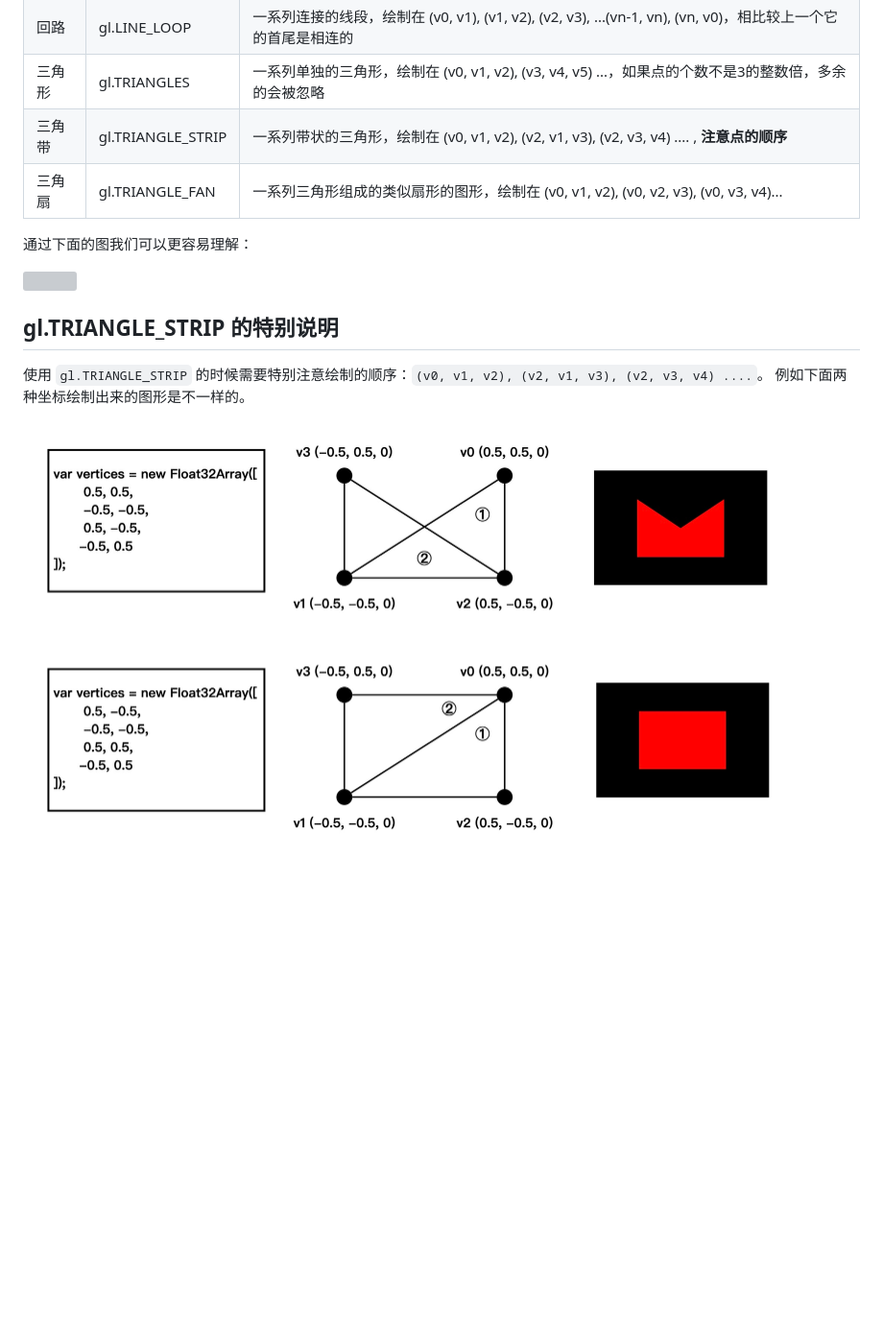
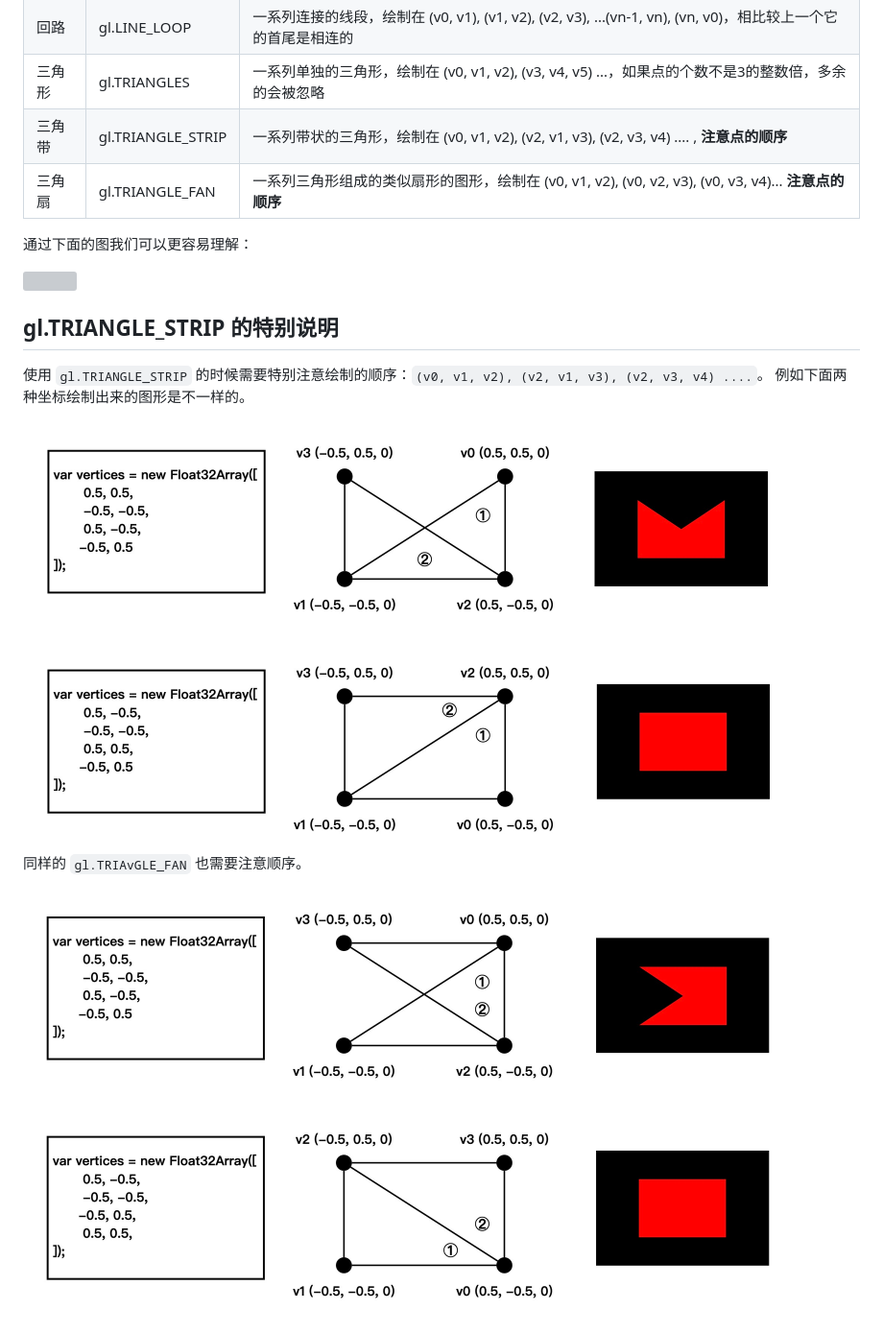
Before and after one commit to zqiangxu/webgl, a Markdown page: book/lesson10/README.md, the part around the change. Shown: that part at 96% size. Rendered like a GitHub page; pictures changed too: assets/book/lesson10/triangle-fan.png (added), assets/book/lesson10/triangle-strip.png; blank space fills up the shorter version; grey boxes are pictures that could not be loaded.

```diff
--- a/book/lesson10/README.md
+++ b/book/lesson10/README.md
@@ -20,7 +20,7 @@ gl.drawArrays 通过第一个参数就可以以不同的方式绘制图形。它
 | 回路 | gl.LINE_LOOP | 一系列连接的线段，绘制在 (v0, v1), (v1, v2), (v2, v3), ...(vn-1, vn), (vn, v0)，相比较上一个它的首尾是相连的 |
 | 三角形 | gl.TRIANGLES | 一系列单独的三角形，绘制在 (v0, v1, v2), (v3, v4, v5) ...，如果点的个数不是3的整数倍，多余的会被忽略 |
 | 三角带 | gl.TRIANGLE_STRIP | 一系列带状的三角形，绘制在 (v0, v1, v2), (v2, v1, v3), (v2, v3, v4) .... , **注意点的顺序**|
-| 三角扇 | gl.TRIANGLE_FAN | 一系列三角形组成的类似扇形的图形，绘制在 (v0, v1, v2), (v0, v2, v3), (v0, v3, v4)... |
+| 三角扇 | gl.TRIANGLE_FAN | 一系列三角形组成的类似扇形的图形，绘制在 (v0, v1, v2), (v0, v2, v3), (v0, v3, v4)... **注意点的顺序** |
 
 通过下面的图我们可以更容易理解：
 
@@ -32,3 +32,7 @@ gl.drawArrays 通过第一个参数就可以以不同的方式绘制图形。它
 例如下面两种坐标绘制出来的图形是不一样的。
 
 <img src="https://github.com/zqiangxu/webgl/blob/main/assets/book/lesson10/triangle-strip.png?raw=true" width="800px"/>
+
+同样的 `gl.TRIAvGLE_FAN` 也需要注意顺序。
+
+<img src="https://github.com/zqiangxu/webgl/blob/main/assets/book/lesson10/triangle-fan.png?raw=true" width="800px"/>
```
Also changed, not shown: 1 other file.
